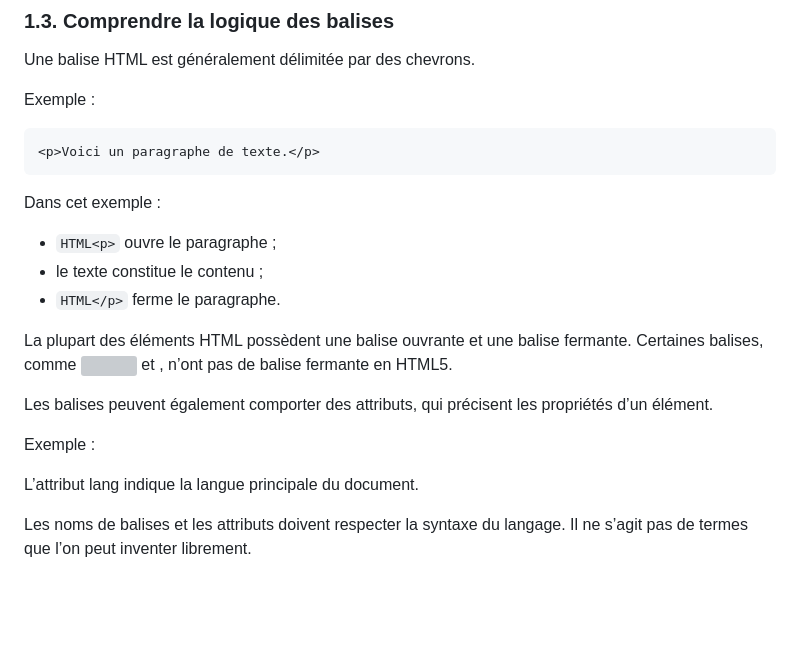
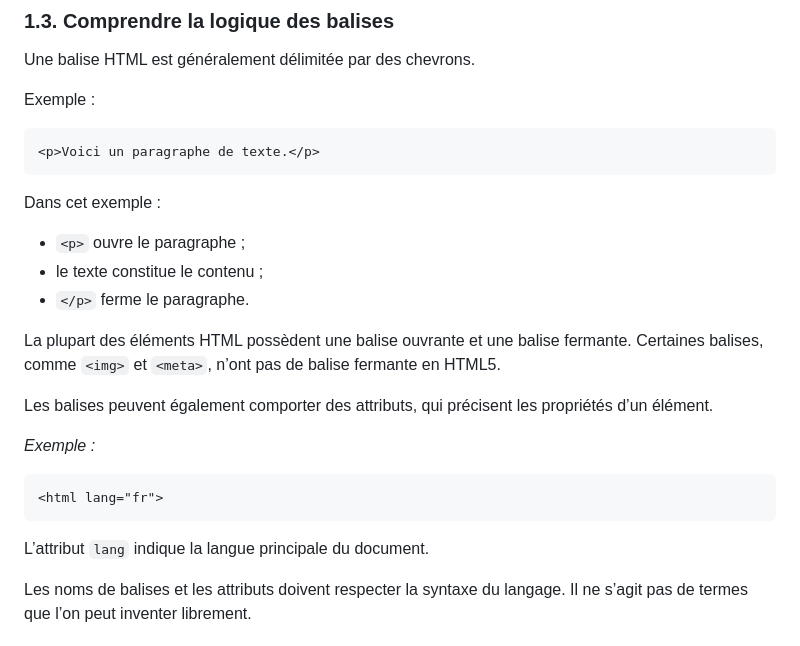
Before and after one commit to geraldkembellec/ntd214, a Markdown page: Cours-2.md, the part around the change. GitHub-like rendering; blank space fills up the shorter version; grey boxes are pictures that could not be loaded.

Commit message:
Fix formatting and improve HTML examples in Cours-2.md

````diff
--- a/Cours-2.md
+++ b/Cours-2.md
@@ -46,19 +46,21 @@ Exemple :
 ```
 Dans cet exemple :
 
-* ```HTML<p>``` ouvre le paragraphe ;
+* ```<p>``` ouvre le paragraphe ;
 * le texte constitue le contenu ;
-* ```HTML</p>``` ferme le paragraphe.
+* ```</p>``` ferme le paragraphe.
 
-La plupart des éléments HTML possèdent une balise ouvrante et une balise fermante. Certaines balises, comme <img> et <meta>, n’ont pas de balise fermante en HTML5.
+La plupart des éléments HTML possèdent une balise ouvrante et une balise fermante. Certaines balises, comme ```<img>``` et ```<meta>```, n’ont pas de balise fermante en HTML5.
 
 Les balises peuvent également comporter des attributs, qui précisent les propriétés d’un élément.
 
-Exemple :
+_Exemple :_
 
+```HTML
 <html lang="fr">
+```
 
-L’attribut lang indique la langue principale du document.
+L’attribut ```lang``` indique la langue principale du document.
 
 Les noms de balises et les attributs doivent respecter la syntaxe du langage. Il ne s’agit pas de termes que l’on peut inventer librement.
 
````
